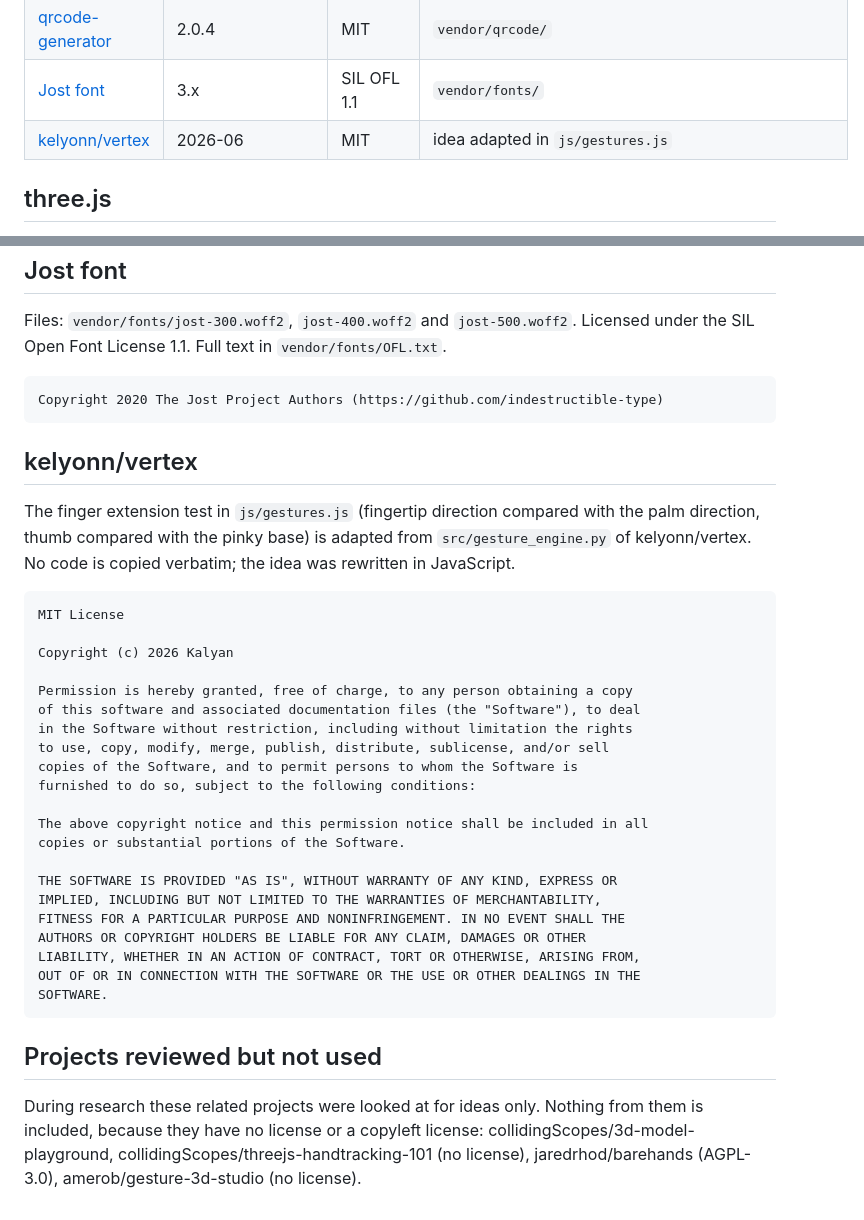
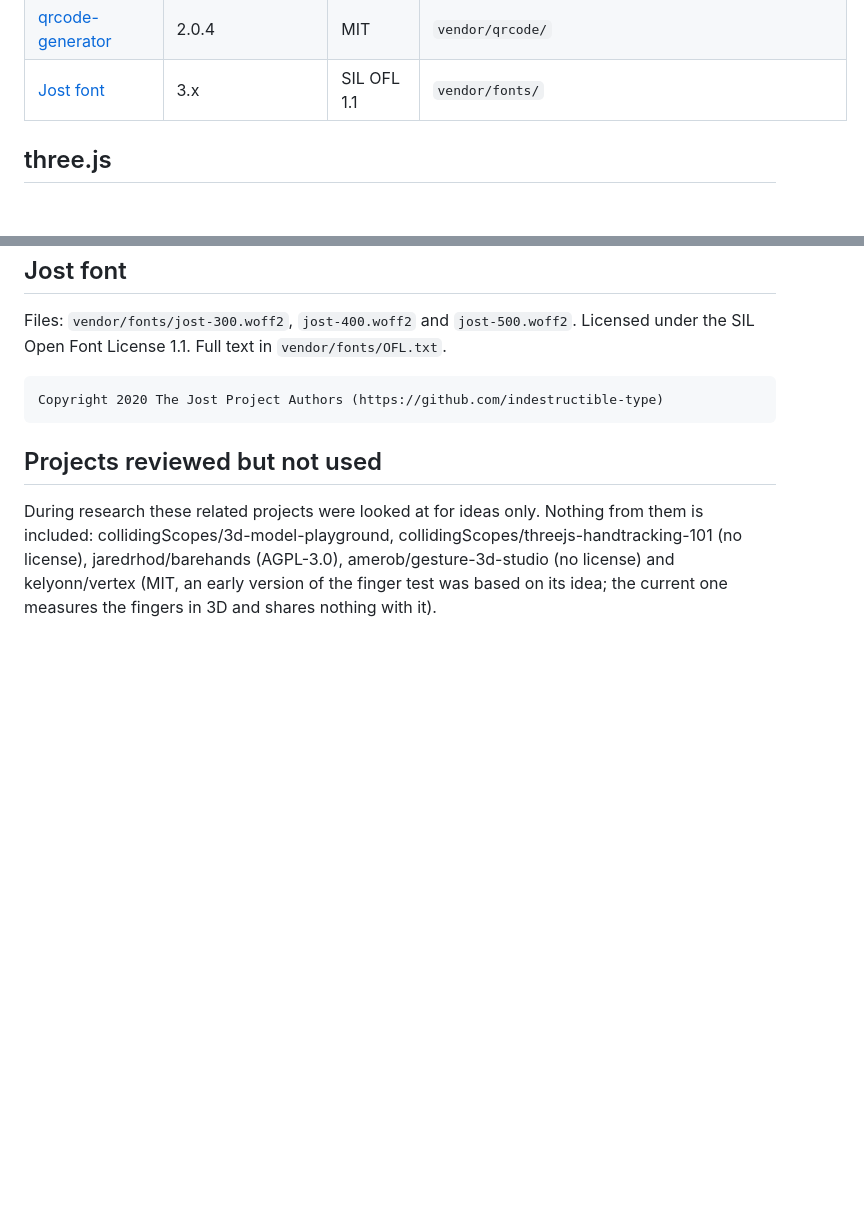
Before and after one commit to vladpereverzyev/leviate, a Markdown page: THIRD-PARTY-NOTICES.md, 2 parts joined by grey strips. Drawn GitHub-style; blank space fills up the shorter version.

````diff
--- a/THIRD-PARTY-NOTICES.md
+++ b/THIRD-PARTY-NOTICES.md
@@ -14,7 +14,6 @@ components. Each one keeps its own license.
 | [PeerJS](https://github.com/peers/peerjs) | 1.5.5 | MIT | `vendor/peerjs/` |
 | [qrcode-generator](https://github.com/kazuhikoarase/qrcode-generator) | 2.0.4 | MIT | `vendor/qrcode/` |
 | [Jost font](https://github.com/indestructible-type/Jost) | 3.x | SIL OFL 1.1 | `vendor/fonts/` |
-| [kelyonn/vertex](https://github.com/kelyonn/vertex) | 2026-06 | MIT | idea adapted in `js/gestures.js` |
 
 ## three.js
 
@@ -114,40 +113,11 @@ Licensed under the SIL Open Font License 1.1. Full text in `vendor/fonts/OFL.txt
 Copyright 2020 The Jost Project Authors (https://github.com/indestructible-type)
 ```
 
-## kelyonn/vertex
-
-The finger extension test in `js/gestures.js` (fingertip direction compared with
-the palm direction, thumb compared with the pinky base) is adapted from
-`src/gesture_engine.py` of kelyonn/vertex. No code is copied verbatim; the idea was
-rewritten in JavaScript.
-
-```
-MIT License
-
-Copyright (c) 2026 Kalyan
-
-Permission is hereby granted, free of charge, to any person obtaining a copy
-of this software and associated documentation files (the "Software"), to deal
-in the Software without restriction, including without limitation the rights
-to use, copy, modify, merge, publish, distribute, sublicense, and/or sell
-copies of the Software, and to permit persons to whom the Software is
-furnished to do so, subject to the following conditions:
-
-The above copyright notice and this permission notice shall be included in all
-copies or substantial portions of the Software.
-
-THE SOFTWARE IS PROVIDED "AS IS", WITHOUT WARRANTY OF ANY KIND, EXPRESS OR
-IMPLIED, INCLUDING BUT NOT LIMITED TO THE WARRANTIES OF MERCHANTABILITY,
-FITNESS FOR A PARTICULAR PURPOSE AND NONINFRINGEMENT. IN NO EVENT SHALL THE
-AUTHORS OR COPYRIGHT HOLDERS BE LIABLE FOR ANY CLAIM, DAMAGES OR OTHER
-LIABILITY, WHETHER IN AN ACTION OF CONTRACT, TORT OR OTHERWISE, ARISING FROM,
-OUT OF OR IN CONNECTION WITH THE SOFTWARE OR THE USE OR OTHER DEALINGS IN THE
-SOFTWARE.
-```
-
 ## Projects reviewed but not used
 
 During research these related projects were looked at for ideas only. Nothing from
-them is included, because they have no license or a copyleft license:
+them is included:
 collidingScopes/3d-model-playground, collidingScopes/threejs-handtracking-101
-(no license), jaredrhod/barehands (AGPL-3.0), amerob/gesture-3d-studio (no license).
+(no license), jaredrhod/barehands (AGPL-3.0), amerob/gesture-3d-studio (no license)
+and kelyonn/vertex (MIT, an early version of the finger test was based on its idea; the
+current one measures the fingers in 3D and shares nothing with it).
````
Also changed, not shown: CLA.md (added, +40 -0 lines), CONTRIBUTING.md (+8 -17 lines), README.md (+25 -10 lines), docs/gestures.png, 6 other files.
